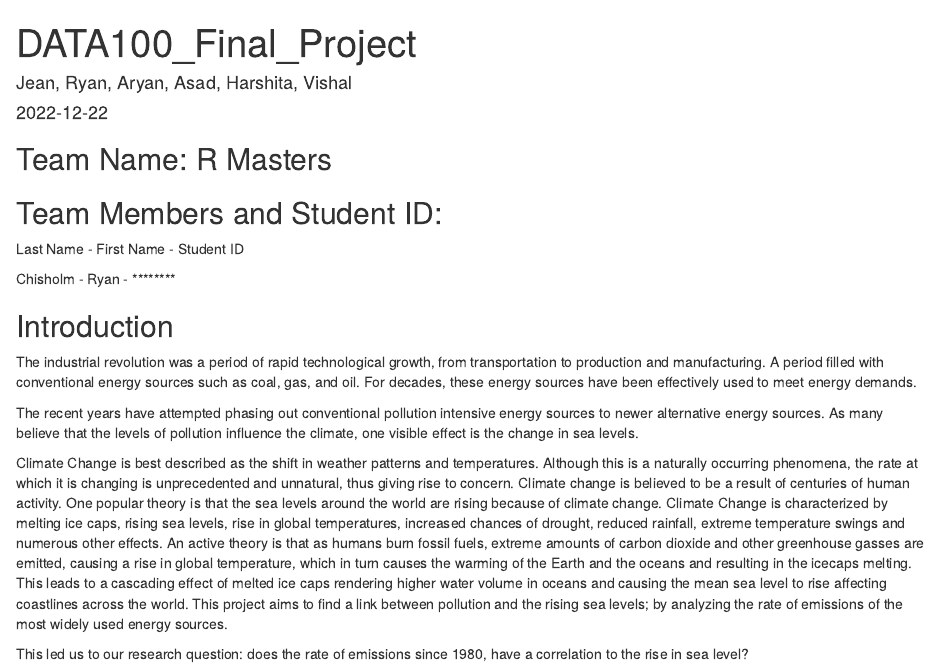
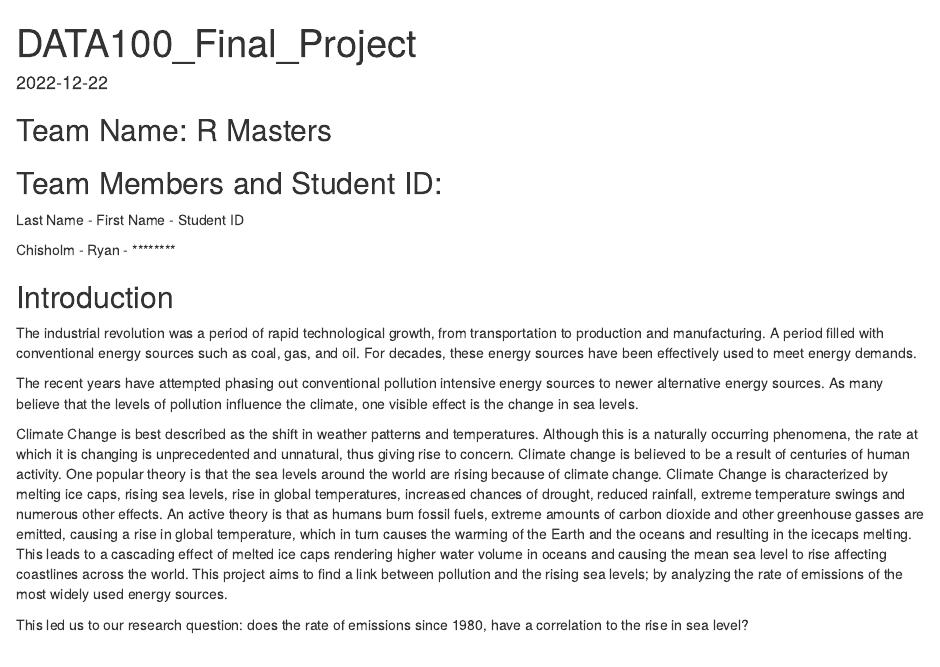
Before and after one commit to Chisholm6192/Data-Science-Climate-Change-Analysis, an R Markdown document (DATA100_Final_Project (1).Rmd): the page in a window 1100 px wide, from its top. Rendered offline with R 4.5, knitr and Pandoc, with nearby package versions; some code elsewhere in the file could not run offline.

Commit message:
Update DATA100_Final_Project (1).Rmd

```diff
--- a/DATA100_Final_Project (1).Rmd
+++ b/DATA100_Final_Project (1).Rmd
@@ -1,6 +1,5 @@
 ---
 title: "DATA100_Final_Project"
-author: "Jean, Ryan, Aryan, Asad, Harshita, Vishal"
 date: "`r Sys.Date()`"
 output: html_document
 ---
```
